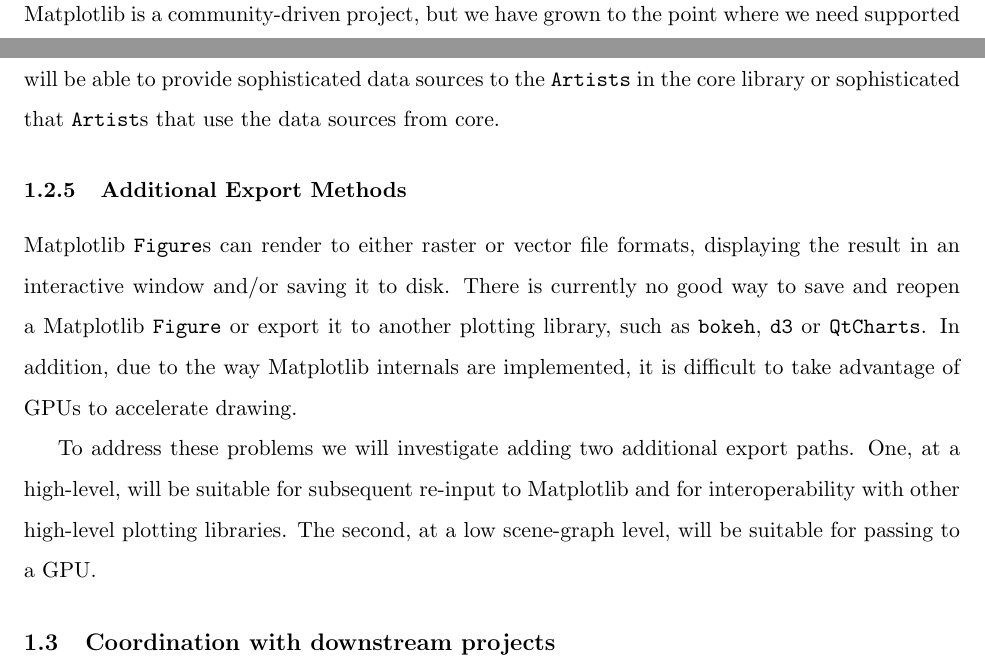
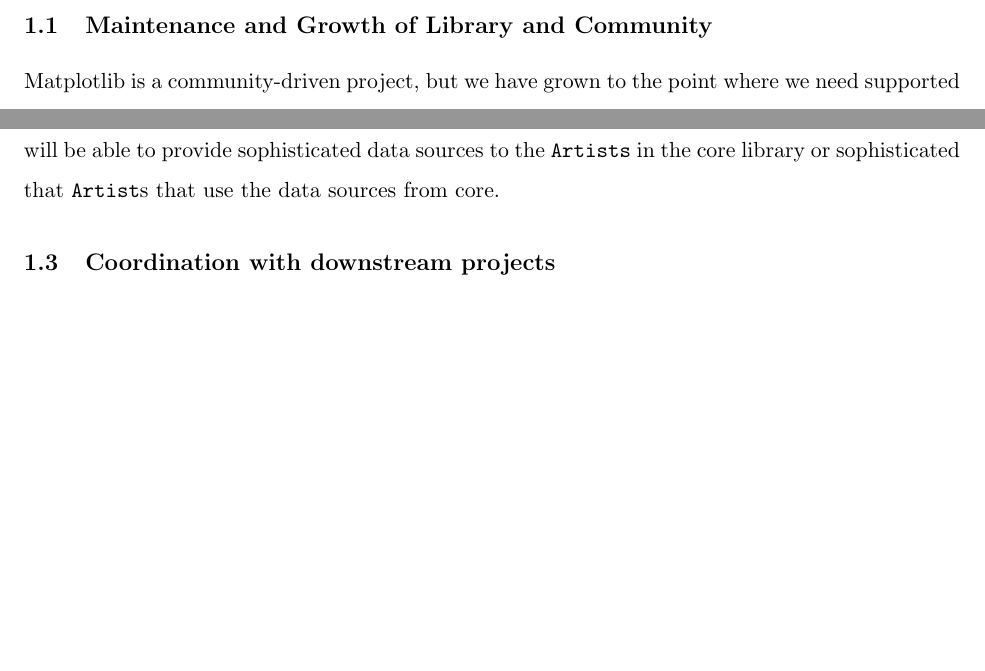
Before and after one commit to matplotlib/CZI_2019-07_mpl, a LaTeX document (CZI_mpl.tex): two parts of pages 2 and 5 of 9, joined at a grey line, cut at the place of the change, the shorter picture padded with empty space. Compiled offline with pdfLaTeX.

Commit message:
DOC: knock out section on export formats
Important, but does not fit the rest of the story which is about the
input side of the API.

```diff
--- a/CZI_mpl.tex
+++ b/CZI_mpl.tex
@@ -272,24 +272,25 @@
 core.
 
 
-\subsubsection{Additional Export Methods}
-
-Matplotlib \texttt{Figure}s can render to either raster or vector
-file formats, displaying the result in an interactive window and/or
-saving it to disk.  There is
-currently no good way to save and reopen a Matplotlib \texttt{Figure} or
-export it to another plotting library, such as \texttt{bokeh},
-\texttt{d3} or \texttt{QtCharts}.  In addition, due to the way Matplotlib
-internals are implemented, it is difficult to take advantage of GPUs to
-accelerate drawing.
-
-To address these problems we will investigate adding two additional
-export paths.  One, at a high-level, will be suitable for subsequent re-input
-to Matplotlib
-and for interoperability with other high-level plotting
-libraries. The second, at a low scene-graph level, will be suitable for passing
-to a GPU.
-
+% \subsubsection{Additional Export Methods}
+% % maybe nuke this section?
+% Matplotlib \texttt{Figure}s can render to either raster or vector
+% file formats, displaying the result in an interactive window and/or
+% saving it to disk.  There is
+% currently no good way to save and reopen a Matplotlib \texttt{Figure} or
+% export it to another plotting library, such as \texttt{bokeh},
+% \texttt{d3} or \texttt{QtCharts}.  In addition, due to the way Matplotlib
+% internals are implemented, it is difficult to take advantage of GPUs to
+% accelerate drawing.
+%
+% To address these problems we will investigate adding two additional
+% export paths.  One, at a high-level, will be suitable for subsequent re-input
+% to Matplotlib
+% and for interoperability with other high-level plotting
+% libraries. The second, at a low scene-graph level, will be suitable for passing
+% to a GPU.
+%
+%
 
 \subsection{Coordination with downstream projects}
 
```
